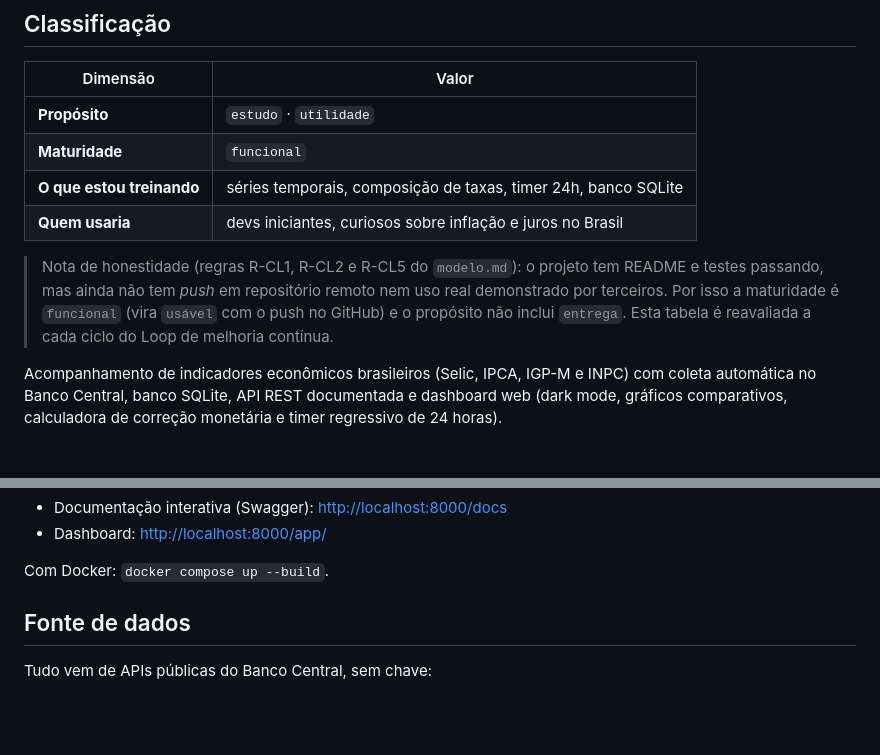
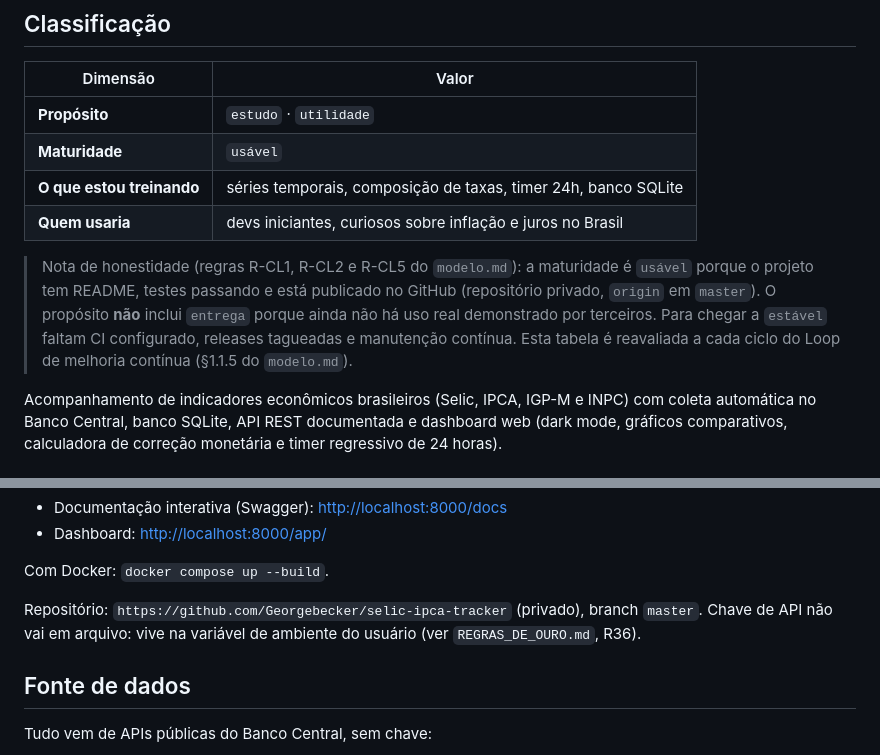
Before and after one commit to Georgebecker/selic-ipca-tracker, a Markdown page: README.md, 2 parts joined by grey strips. GitHub-like rendering; blank space fills up the shorter version.

Commit message:
﻿Publicacao no GitHub e reclassificacao do projeto para "usavel"
- Repositorio privado criado: https://github.com/Georgebecker/selic-ipca-tracker
  (origin em master). Era o ultimo criterio de sucesso pendente da secao 15 do
  modelo.md e o que destrava a maturidade "usavel" (R-CL2).
- Auditoria de segredo antes e depois do envio: nenhum .env em todo o historico
  local; a arvore remota tem 81 arquivos e nenhum .env, so o .env.example com as
  chaves comentadas ou vazias. O gancho pre-push rodou como segunda barreira.
- README: tabela Classificacao passa de "funcional" para "usavel", com nota
  explicando por que o proposito segue sem "entrega" (sem uso real de terceiros) e
  o que falta para "estavel" (CI, releases, manutencao continua).
- log_loop.md: Ciclo 1 registrado com a hipotese, a auditoria e a decisao ACEITO.
- NOTES.md: decisao da publicacao privada e o cuidado com segredos.

```diff
--- a/README.md
+++ b/README.md
@@ -5,15 +5,16 @@
 | Dimensão | Valor |
 |----------|-------|
 | **Propósito** | `estudo` · `utilidade` |
-| **Maturidade** | `funcional` |
+| **Maturidade** | `usável` |
 | **O que estou treinando** | séries temporais, composição de taxas, timer 24h, banco SQLite |
 | **Quem usaria** | devs iniciantes, curiosos sobre inflação e juros no Brasil |
 
-> Nota de honestidade (regras R-CL1, R-CL2 e R-CL5 do `modelo.md`): o projeto tem
-> README e testes passando, mas ainda não tem *push* em repositório remoto nem uso
-> real demonstrado por terceiros. Por isso a maturidade é `funcional` (vira `usável`
-> com o push no GitHub) e o propósito não inclui `entrega`. Esta tabela é reavaliada
-> a cada ciclo do Loop de melhoria contínua.
+> Nota de honestidade (regras R-CL1, R-CL2 e R-CL5 do `modelo.md`): a maturidade é
+> `usável` porque o projeto tem README, testes passando e está publicado no GitHub
+> (repositório privado, `origin` em `master`). O propósito **não** inclui `entrega`
+> porque ainda não há uso real demonstrado por terceiros. Para chegar a `estável`
+> faltam CI configurado, releases tagueadas e manutenção contínua. Esta tabela é
+> reavaliada a cada ciclo do Loop de melhoria contínua (§1.1.5 do `modelo.md`).
 
 Acompanhamento de indicadores econômicos brasileiros (Selic, IPCA, IGP-M e INPC)
 com coleta automática no Banco Central, banco SQLite, API REST documentada e
@@ -40,6 +41,10 @@ uvicorn src.api.main:app --reload
 - Dashboard: <http://localhost:8000/app/>
 
 Com Docker: `docker compose up --build`.
+
+Repositório: `https://github.com/Georgebecker/selic-ipca-tracker` (privado), branch
+`master`. Chave de API não vai em arquivo: vive na variável de ambiente do usuário
+(ver `REGRAS_DE_OURO.md`, R36).
 
 ## Fonte de dados
 
```
